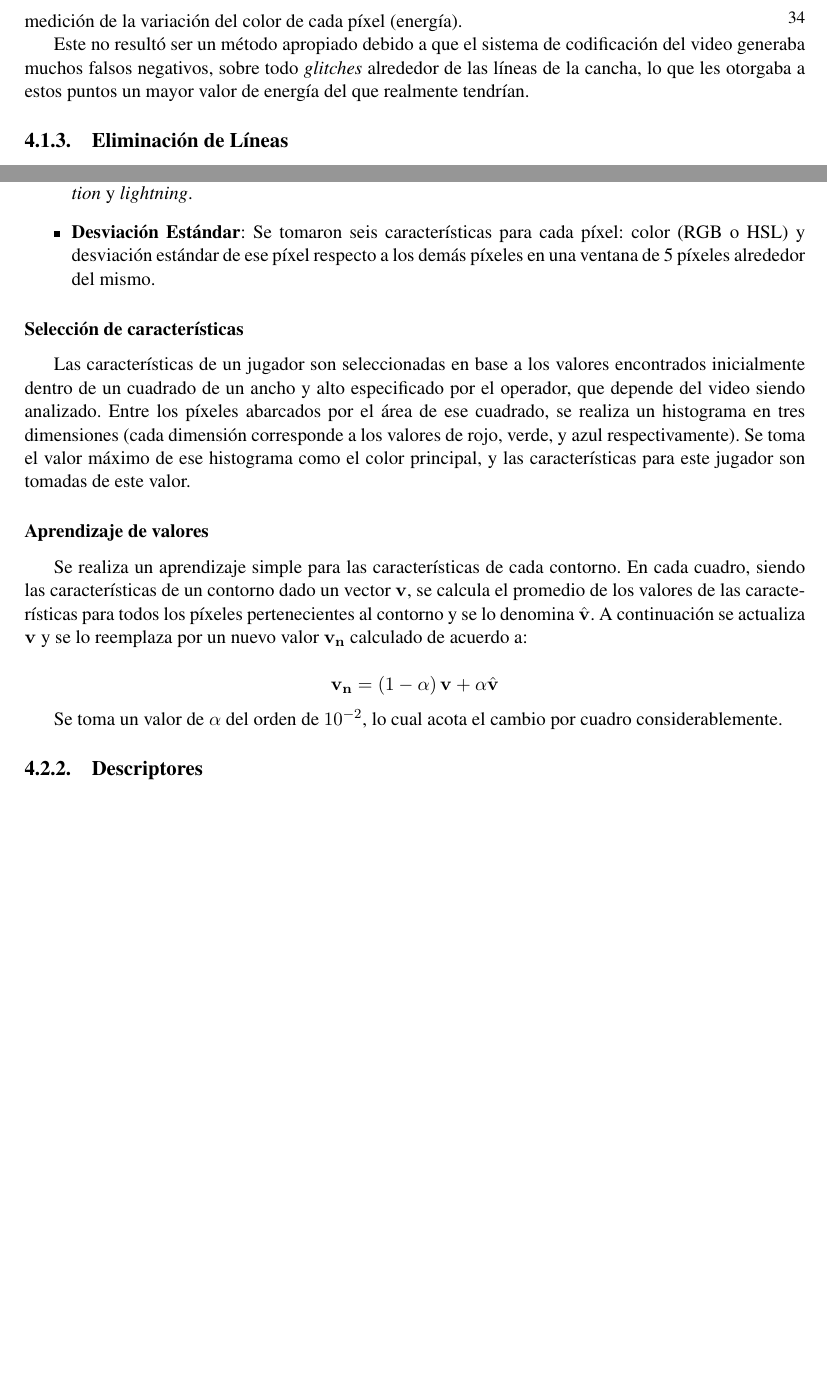
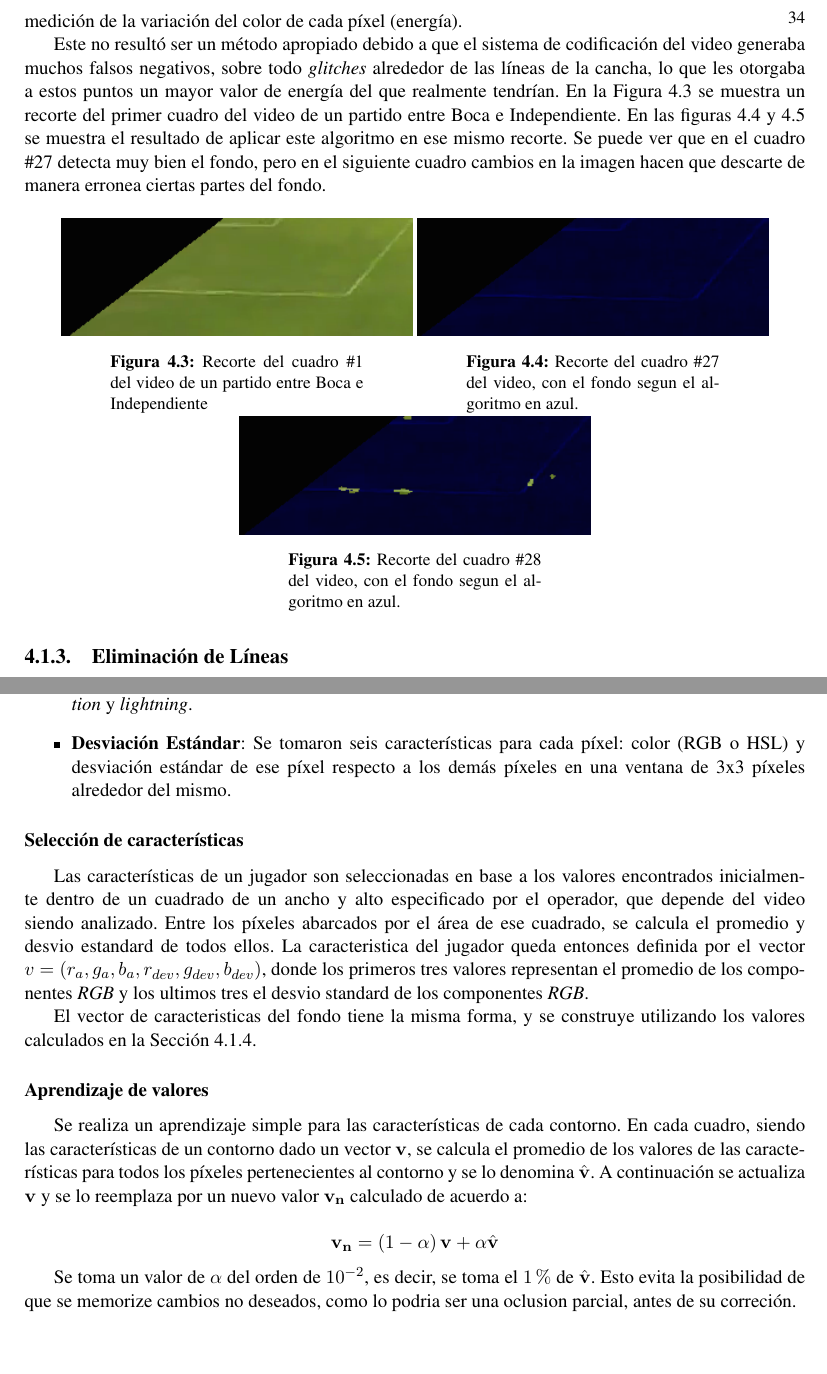
Before and after one commit to champo/proyecto-final, a LaTeX thesis (doc/outline.tex, which reads doc/parts/04-solution.tex): two parts of pages 35 and 36 of 46 before the commit and two parts of pages 35 and 37 of 47 after it, joined at a grey line, cut so that both start at the same text, the shorter picture padded with empty space. Compiled offline with pdfLaTeX.

Commit message:
screenshots para el fondo segun tanos

```diff
--- a/doc/parts/04-solution.tex
+++ b/doc/parts/04-solution.tex
@@ -55,11 +55,33 @@ medición de la variación del color de cada píxel (energía).
 Este no resultó ser un método apropiado debido a que el sistema de codificación
 del video generaba muchos falsos negativos, sobre todo \textit{glitches}
 alrededor de las líneas de la cancha, lo que les otorgaba a estos puntos un
-mayor valor de energía del que realmente tendrían.
+mayor valor de energía del que realmente tendrían. En la Figura \ref{fig:tanos-fondo-sin}
+se muestra un recorte del primer cuadro del video de un partido entre Boca e Independiente.
+En las figuras \ref{fig:tanos-fondo} y \ref{fig:tanos-fondo-broken} se muestra el
+resultado de aplicar este algoritmo en ese mismo recorte. Se puede ver que en el cuadro
+\#27 detecta muy bien el fondo, pero en el siguiente cuadro cambios en la imagen
+hacen que descarte de manera erronea ciertas partes del fondo.
 
 % TODO: el arquero se lo morfa
-% TODO: screens
-% TODO (eordano) completar
+\begin{figure}[H]
+  \centering
+    \begin{minipage}[t]{.45\textwidth}
+      \includegraphics[width=\linewidth]{./images/tanos-fondo-f1.png}
+      \caption{Recorte del cuadro \#1 del video de un partido entre Boca e Independiente
+      \label{fig:tanos-fondo-sin}}
+    \end{minipage}
+    \begin{minipage}[t]{.45\textwidth}
+      \includegraphics[width=\linewidth]{./images/tanos-fondo-f27.png}
+      \caption{Recorte del cuadro \#27 del video, con el fondo segun el algoritmo en azul.
+      \label{fig:tanos-fondo}}
+    \end{minipage}
+    \begin{minipage}[t]{.45\textwidth}
+      \centering
+      \includegraphics[width=\linewidth]{./images/tanos-fondo-f28.png}
+      \caption{Recorte del cuadro \#28 del video, con el fondo segun el algoritmo en azul.
+      \label{fig:tanos-fondo-broken}}
+    \end{minipage}
+\end{figure}
 
 \subsection{Eliminación de Líneas}
 
@@ -138,7 +159,7 @@ valores de RGB de cada píxel. A continuación se detallan alternativas:
 
   \item \textbf{Desviación Estándar}: Se tomaron seis características para cada
     píxel: color (RGB o HSL) y desviación estándar de ese píxel respecto a los
-    demás píxeles en una ventana de 5 píxeles alrededor del mismo.
+    demás píxeles en una ventana de 3x3 píxeles alrededor del mismo.
 
 \end{itemize}
 
@@ -147,10 +168,14 @@ valores de RGB de cada píxel. A continuación se detallan alternativas:
 Las características de un jugador son seleccionadas en base a los valores
 encontrados inicialmente dentro de un cuadrado de un ancho y alto especificado
 por el operador, que depende del video siendo analizado. Entre los píxeles
-abarcados por el área de ese cuadrado, se realiza un histograma en tres
-dimensiones (cada dimensión corresponde a los valores de rojo, verde, y azul
-respectivamente). Se toma el valor máximo de ese histograma como el color
-principal, y las características para este jugador son tomadas de este valor.
+abarcados por el área de ese cuadrado, se calcula el promedio y desvio estandard
+de todos ellos. La caracteristica del jugador queda entonces definida por el
+vector $v = (r_a, g_a, b_a, r_{dev}, g_{dev}, b_{dev})$, donde los primeros
+tres valores representan el promedio de los componentes \textit{RGB} y los ultimos
+tres el desvio standard de los componentes \textit{RGB}.
+
+El vector de caracteristicas del fondo tiene la misma forma, y se construye
+utilizando los valores calculados en la Sección \ref{sec:cesped}.
 
 \subsubsection{Aprendizaje de valores}
 
@@ -165,8 +190,6 @@ por un nuevo valor $\mathbf{v_n}$ calculado de acuerdo a:
   \mathbf{v_n} = \left(1-\alpha\right)\mathbf{v} + \alpha \hat{\mathbf{v}}
 \]
 
-Se toma un valor de $\alpha$ del orden de $10^{-2}$, lo cual acota el cambio por
-cuadro considerablemente. % TODO: Podemos hacer esto menos subjetivo?
-
-\subsection{Descriptores}
-% TODO: Champo
+Se toma un valor de $\alpha$ del orden de $10^{-2}$, es decir, se toma el $1\%$
+de $\hat{\mathbf{v}}$. Esto evita la posibilidad de que se memorize cambios
+no deseados, como lo podria ser una oclusion parcial, antes de su correción.
```
Also changed, not shown: doc/images/tanos-fondo-f1.png (added), doc/images/tanos-fondo-f27.png (added), doc/images/tanos-fondo-f28.png (added), doc/parts/04-solution.tex (7 more changed lines).
